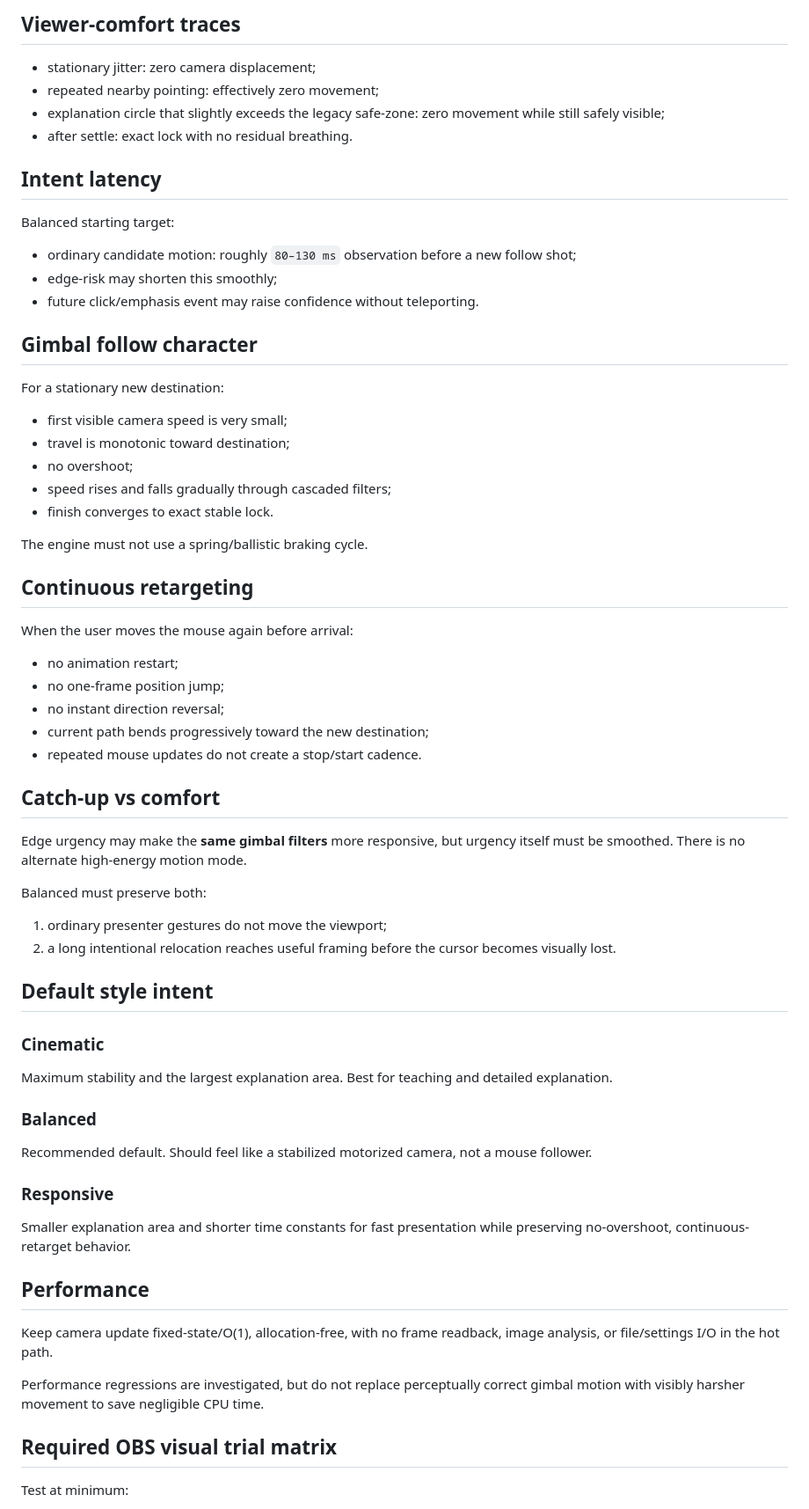
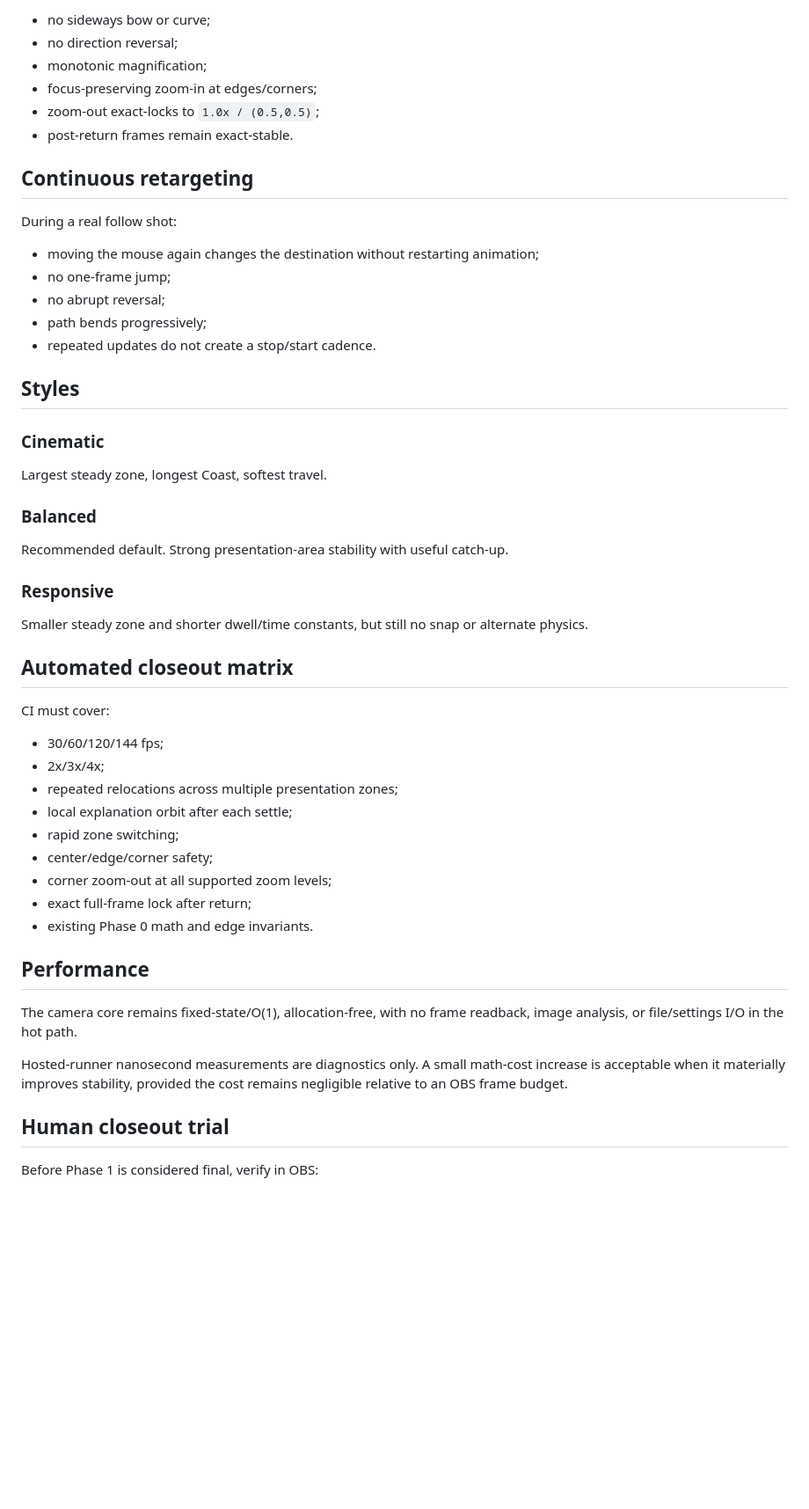
Before and after one commit to masarray/arzoom-follow-obs, a Markdown page: docs/SMART_CAMERA_PHASE1_TUNING.md, the part around one of its changes. Shown at 88% size. Rendered like a GitHub page; blank space fills up the shorter version.

```diff
--- a/docs/SMART_CAMERA_PHASE1_TUNING.md
+++ b/docs/SMART_CAMERA_PHASE1_TUNING.md
@@ -60,70 +71,52 @@ Edge safety always wins: if the pointer is genuinely close to being lost from th
-## Viewer-comfort traces
-
-- stationary jitter: zero camera displacement;
-- repeated nearby pointing: effectively zero movement;
-- explanation circle that slightly exceeds the legacy safe-zone: zero movement while still safely visible;
-- after settle: exact lock with no residual breathing.
-
-## Intent latency
-
-Balanced starting target:
-
-- ordinary candidate motion: roughly `80–130 ms` observation before a new follow shot;
-- edge-risk may shorten this smoothly;
-- future click/emphasis event may raise confidence without teleporting.
-
-## Gimbal follow character
-
-For a stationary new destination:
-
-- first visible camera speed is very small;
-- travel is monotonic toward destination;
-- no overshoot;
-- speed rises and falls gradually through cascaded filters;
-- finish converges to exact stable lock.
-
-The engine must not use a spring/ballistic braking cycle.
+- no sideways bow or curve;
+- no direction reversal;
+- monotonic magnification;
+- focus-preserving zoom-in at edges/corners;
+- zoom-out exact-locks to `1.0x / (0.5,0.5)`;
+- post-return frames remain exact-stable.
 
 ## Continuous retargeting
 
-When the user moves the mouse again before arrival:
+During a real follow shot:
 
-- no animation restart;
-- no one-frame position jump;
-- no instant direction reversal;
-- current path bends progressively toward the new destination;
-- repeated mouse updates do not create a stop/start cadence.
+- moving the mouse again changes the destination without restarting animation;
+- no one-frame jump;
+- no abrupt reversal;
+- path bends progressively;
+- repeated updates do not create a stop/start cadence.
 
-## Catch-up vs comfort
-
-Edge urgency may make the **same gimbal filters** more responsive, but urgency itself must be smoothed. There is no alternate high-energy motion mode.
-
-Balanced must preserve both:
-
-1. ordinary presenter gestures do not move the viewport;
-2. a long intentional relocation reaches useful framing before the cursor becomes visually lost.
-
-## Default style intent
+## Styles
 
 ### Cinematic
-
-Maximum stability and the largest explanation area. Best for teaching and detailed explanation.
+Largest steady zone, longest Coast, softest travel.
 
 ### Balanced
-
-Recommended default. Should feel like a stabilized motorized camera, not a mouse follower.
+Recommended default. Strong presentation-area stability with useful catch-up.
 
 ### Responsive
+Smaller steady zone and shorter dwell/time constants, but still no snap or alternate physics.
 
-Smaller explanation area and shorter time constants for fast presentation while preserving no-overshoot, continuous-retarget behavior.
+## Automated closeout matrix
+
+CI must cover:
+
+- 30/60/120/144 fps;
+- 2x/3x/4x;
+- repeated relocations across multiple presentation zones;
+- local explanation orbit after each settle;
+- rapid zone switching;
+- center/edge/corner safety;
+- corner zoom-out at all supported zoom levels;
+- exact full-frame lock after return;
+- existing Phase 0 math and edge invariants.
 
 ## Performance
 
-Keep camera update fixed-state/O(1), allocation-free, with no frame readback, image analysis, or file/settings I/O in the hot path.
+The camera core remains fixed-state/O(1), allocation-free, with no frame readback, image analysis, or file/settings I/O in the hot path.
 
-Performance regressions are investigated, but do not replace perceptually correct gimbal motion with visibly harsher movement to save negligible CPU time.
+Hosted-runner nanosecond measurements are diagnostics only. A small math-cost increase is acceptable when it materially improves stability, provided the cost remains negligible relative to an OBS frame budget.
 
-## Required OBS visual trial matrix
+## Human closeout trial
 
-Test at minimum:
+Before Phase 1 is considered final, verify in OBS:
 
```
Also changed, not shown: other parts of docs/SMART_CAMERA_PHASE1_TUNING.md (+58 -57 lines).
